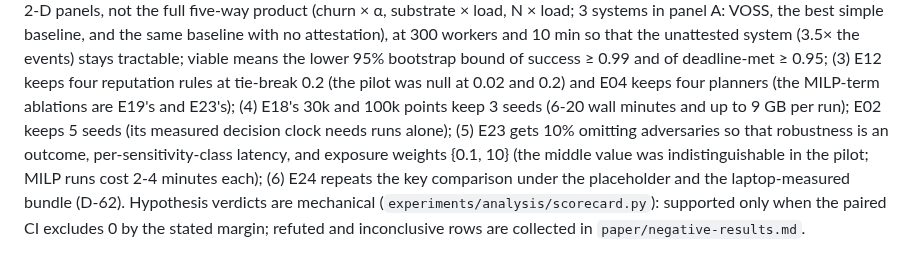
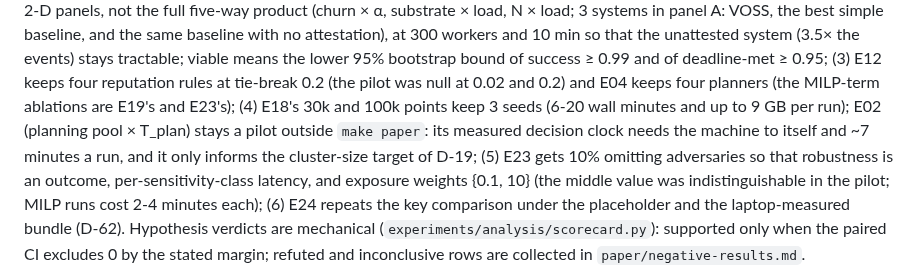
Before and after one commit to aalhadsawane/VOSS, a Markdown page: docs/DECISIONS.md, the part around the change. Drawn GitHub-style.

Commit message:
D-63: E02 stays a pilot outside make paper
Co-Authored-By: Claude Sonnet 5.5 <noreply@anthropic.com>
Claude-Session: https://claude.ai/code/session_01JprzBEqCMcf4VoN8TnoW93

```diff
--- a/docs/DECISIONS.md
+++ b/docs/DECISIONS.md
@@ -361,7 +361,8 @@ N × load; 3 systems in panel A: VOSS, the best simple baseline, and the same ba
 workers and 10 min so that the unattested system (3.5× the events) stays tractable; viable means the lower 95%
 bootstrap bound of success ≥ 0.99 and of deadline-met ≥ 0.95; (3) E12 keeps four reputation rules at tie-break 0.2
 (the pilot was null at 0.02 and 0.2) and E04 keeps four planners (the MILP-term ablations are E19's and E23's); (4) E18's 30k and 100k points keep 3 seeds (6-20 wall minutes and up to 9 GB per
-run); E02 keeps 5 seeds (its measured decision clock needs runs alone); (5) E23 gets 10% omitting adversaries so that
+run); E02 (planning pool × T_plan) stays a pilot outside `make paper`: its measured decision clock needs the machine
+to itself and ~7 minutes a run, and it only informs the cluster-size target of D-19; (5) E23 gets 10% omitting adversaries so that
 robustness is an outcome, per-sensitivity-class latency, and exposure weights {0.1, 10} (the middle value was
 indistinguishable in the pilot; MILP runs cost 2-4 minutes each); (6) E24 repeats the key comparison under the placeholder
 and the laptop-measured bundle (D-62). Hypothesis verdicts are mechanical (`experiments/analysis/scorecard.py`):
```
